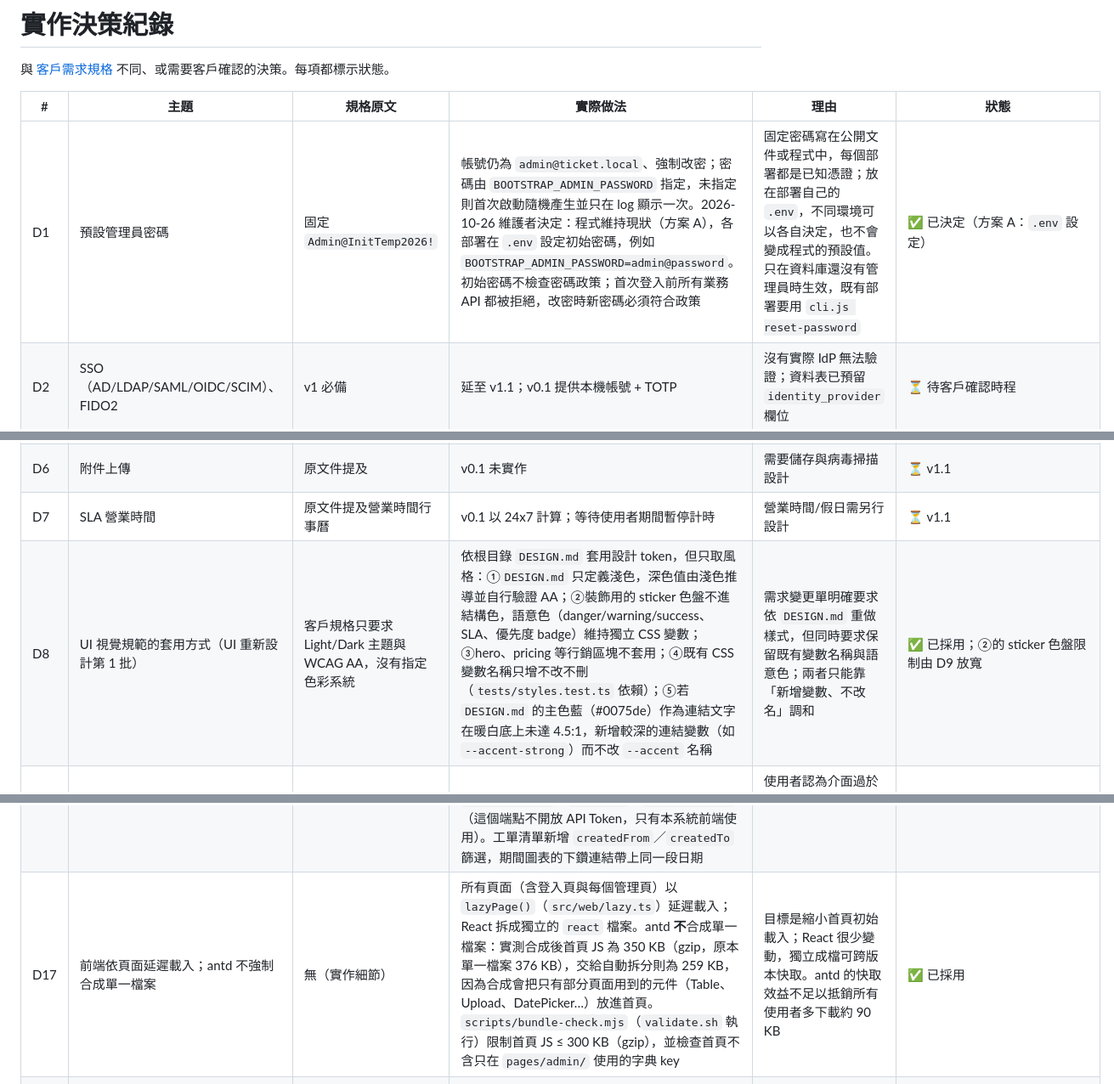
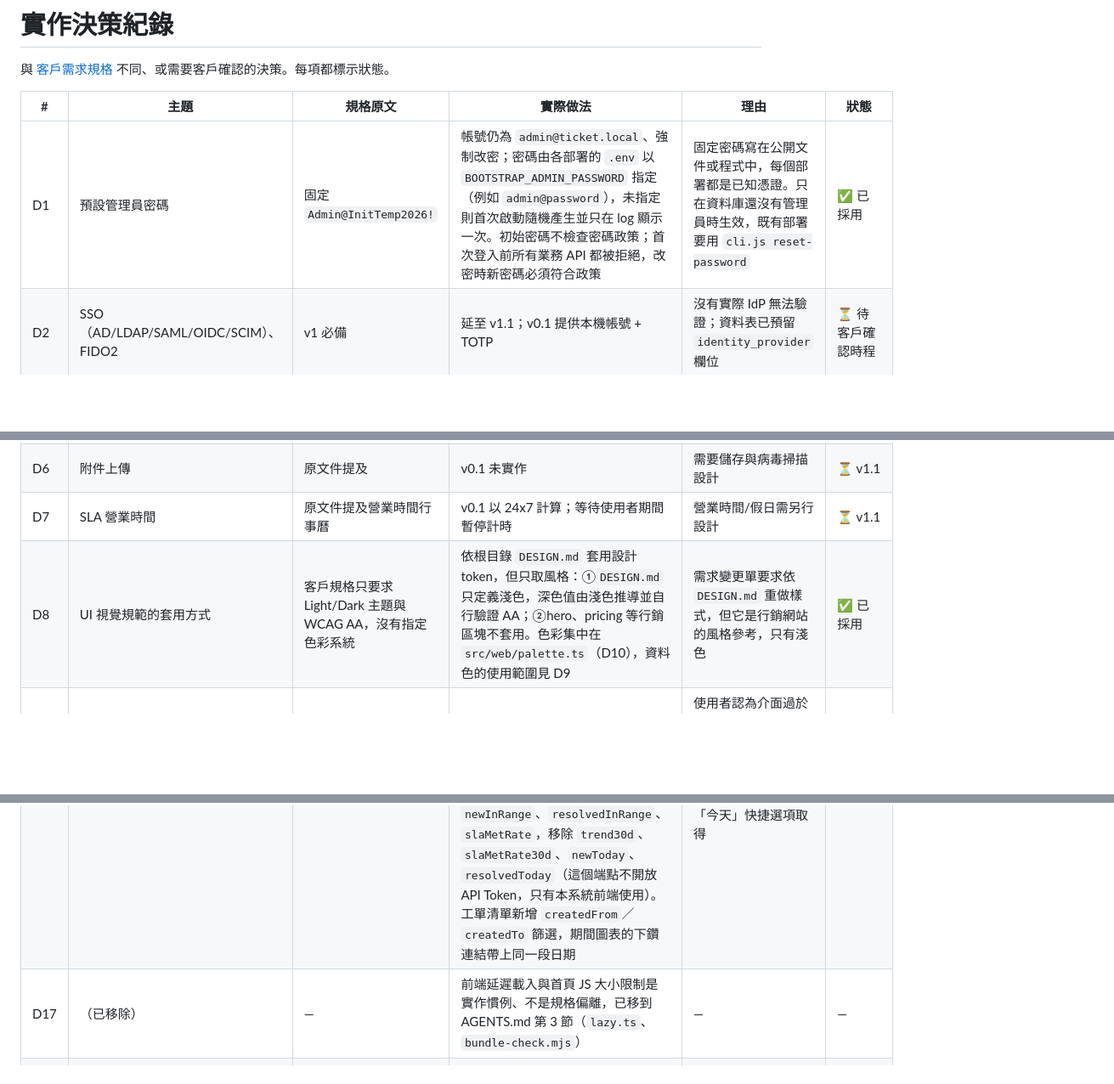
Before and after one commit to NatasChen/killtix, a Markdown page: specs/DECISIONS.md, 3 parts joined by grey strips. Shown at 85% size. GitHub-like rendering; blank space fills up the shorter version.

```diff
--- a/specs/DECISIONS.md
+++ b/specs/DECISIONS.md
@@ -4,14 +4,14 @@
 
 | # | 主題 | 規格原文 | 實際做法 | 理由 | 狀態 |
 | --- | --- | --- | --- | --- | --- |
-| D1 | 預設管理員密碼 | 固定 `Admin@InitTemp2026!` | 帳號仍為 `admin@ticket.local`、強制改密；密碼由 `BOOTSTRAP_ADMIN_PASSWORD` 指定，未指定則首次啟動隨機產生並只在 log 顯示一次。2026-10-26 維護者決定：程式維持現狀（方案 A），各部署在 `.env` 設定初始密碼，例如 `BOOTSTRAP_ADMIN_PASSWORD=admin@password`。初始密碼不檢查密碼政策；首次登入前所有業務 API 都被拒絕，改密時新密碼必須符合政策 | 固定密碼寫在公開文件或程式中，每個部署都是已知憑證；放在部署自己的 `.env`，不同環境可以各自決定，也不會變成程式的預設值。只在資料庫還沒有管理員時生效，既有部署要用 `cli.js reset-password` | ✅ 已決定（方案 A：`.env` 設定） |
+| D1 | 預設管理員密碼 | 固定 `Admin@InitTemp2026!` | 帳號仍為 `admin@ticket.local`、強制改密；密碼由各部署的 `.env` 以 `BOOTSTRAP_ADMIN_PASSWORD` 指定（例如 `admin@password`），未指定則首次啟動隨機產生並只在 log 顯示一次。初始密碼不檢查密碼政策；首次登入前所有業務 API 都被拒絕，改密時新密碼必須符合政策 | 固定密碼寫在公開文件或程式中，每個部署都是已知憑證。只在資料庫還沒有管理員時生效，既有部署要用 `cli.js reset-password` | ✅ 已採用 |
 | D2 | SSO（AD/LDAP/SAML/OIDC/SCIM）、FIDO2 | v1 必備 | 延至 v1.1；v0.1 提供本機帳號 + TOTP | 沒有實際 IdP 無法驗證；資料表已預留 `identity_provider` 欄位 | ⏳ 待客戶確認時程 |
 | D3 | Cloudflare 部署（方案 B） | 雙軌並行 | **不做**（2026-10-26 維護者決定）。只支援 Docker；原本的實驗性說明 `deploy/cloudflare/` 已刪除。PRD FR-6.2、AC-DEPLOY-02 與 QA 計畫中 `qa-cf` 軌道的項目都不適用 | D1(SQLite)、SMTP、LDAP、bcrypt CPU 限制與現行架構差異大，等於另寫一套後端；目前沒有使用邊緣網路的需求 | ✅ 已決定（不做） |
 | D4 | 改密前呼叫業務 API 的回應碼 | 原文件寫 `422`（或 403） | `403`，`code=password_change_required` | 語意上是「已認證但無權限」 | ✅ 已採用 |
 | D5 | 「超過 3 天未結案」定義 | 原文件 SQL 與文字矛盾（`<=` vs 嚴格大於） | `status NOT IN (resolved, closed) AND created_at < now() - 72h`；剛好 72 小時不計入 | 與原文件文字一致；有邊界測試 | ✅ 已採用 |
 | D6 | 附件上傳 | 原文件提及 | v0.1 未實作 | 需要儲存與病毒掃描設計 | ⏳ v1.1 |
 | D7 | SLA 營業時間 | 原文件提及營業時間行事曆 | v0.1 以 24x7 計算；等待使用者期間暫停計時 | 營業時間/假日需另行設計 | ⏳ v1.1 |
-| D8 | UI 視覺規範的套用方式（UI 重新設計第 1 批） | 客戶規格只要求 Light/Dark 主題與 WCAG AA，沒有指定色彩系統 | 依根目錄 `DESIGN.md` 套用設計 token，但只取風格：①`DESIGN.md` 只定義淺色，深色值由淺色推導並自行驗證 AA；②裝飾用的 sticker 色盤不進結構色，語意色（danger/warning/success、SLA、優先度 badge）維持獨立 CSS 變數；③hero、pricing 等行銷區塊不套用；④既有 CSS 變數名稱只增不改不刪（`tests/styles.test.ts` 依賴）；⑤若 `DESIGN.md` 的主色藍（#0075de）作為連結文字在暖白底上未達 4.5:1，新增較深的連結變數（如 `--accent-strong`）而不改 `--accent` 名稱 | 需求變更單明確要求依 `DESIGN.md` 重做樣式，但同時要求保留既有變數名稱與語意色；兩者只能靠「新增變數、不改名」調和 | ✅ 已採用；②的 sticker 色盤限制由 D9 放寬 |
+| D8 | UI 視覺規範的套用方式 | 客戶規格只要求 Light/Dark 主題與 WCAG AA，沒有指定色彩系統 | 依根目錄 `DESIGN.md` 套用設計 token，但只取風格：①`DESIGN.md` 只定義淺色，深色值由淺色推導並自行驗證 AA；②hero、pricing 等行銷區塊不套用。色彩集中在 `src/web/palette.ts`（D10），資料色的使用範圍見 D9 | 需求變更單要求依 `DESIGN.md` 重做樣式，但它是行銷網站的風格參考，只有淺色 | ✅ 已採用 |
 | D9 | sticker 色盤與側邊欄色彩（UI 重新設計第 2 批） | `DESIGN.md` 規定介面只有黑白灰加一個藍，sticker 色盤只用於裝飾；深靛藍只用於單一 hero 區塊 | sticker 色盤（sky、purple、pink、orange、teal）可用於有意義的資料色：狀態 badge、儀表板色帶與長條圖、選單群組色塊；側邊欄使用深靛藍（`--nav-*`）。主要動作、連結與焦點仍只用主色藍；顏色都搭配文字標籤，不單靠顏色傳達 | 使用者認為介面過於單調；工單系統以資料為主，顏色帶有資訊（狀態、優先度、分類）比全部灰藍更好辨識。`DESIGN.md` 是行銷網站的風格參考，不改它，例外記在這裡與 AGENTS.md | ✅ 已採用 |
 | D10 | UI 元件庫 | 原規格未指定；v0.3.0 前刻意不用 UI 套件，元件全部手刻在 `styles.css` | 維護者要求介面一律使用 Ant Design（antd 6）。顏色仍以 DESIGN.md 為準，集中在 `src/web/palette.ts`，以 theme token 傳給 antd；D8、D9 的色彩規則不變。antd 內建的少數文字（分頁、選單的 aria 標籤等）來自 antd 的 zh_TW / en_US 語系包，依使用者語系切換，是「所有可見文字走 glossary」的例外；空狀態與按鈕等可見文字仍走 glossary | 成熟的元件庫讓表格、表單、下拉選單與 RWD 一致且可及；CSP 已允許 inline style，antd 的 CSS-in-JS 不需放寬 CSP | ✅ 已採用 |
 | D11 | 企業標誌的讀取路由不經 `guard()` | AGENTS.md 規則：新增路由一定要加 `guard()`，未完成改密／2FA 不能使用任何 API | `GET /api/v1/branding` 與 `/api/v1/branding/logo/{light|dark}` 不需登入；上傳與移除仍在 `/admin` 下，需要 `admin:settings`（只有系統管理員）。只接受 512 KB 以內的 PNG（檢查檔頭），不支援 SVG | 登入頁在登入前就要顯示標誌；標誌本來就是公開資訊，這兩個路由只回傳標誌。SVG 可以內含 script，改用 PNG 就不需要淨化 | ✅ 已採用 |
@@ -21,4 +21,4 @@
 | D15 | 儀表板圖表以 SVG 自繪、不引入圖表套件 | 原規格（PRD FR-3.1）只列出 Widget 內容，沒有指定圖表形式；v0.4.0 前是四張同型水平長條 | 需求變更單要求折線圖、環形圖、直條圖、tag cloud 與 SLA 儀表盤。圖表在 `src/web/components/charts.tsx` 以 SVG 自繪（`Donut`、`LineChart`、`Columns`、`TagCloud`，既有的 `Bars` 一併搬入），SLA 達標率用 antd 內建 `Progress type="dashboard"`；**不新增任何套件**（含 `@ant-design/charts`、recharts、d3）。顏色只取自 `palette.ts`，以 `viewBox` 縮放、375px 寬不出現水平捲軸，每個圖表有 `role="img"` 與描述內容的 `aria-label`。API 新增 `trend30d`、`agingBuckets`、`workload`、`byTeam`，全部沿用 `buildTicketConditions()`；`workload`／`byTeam` 只回給內部人員（`null` 給其他人）。不做 word cloud（主旨斷詞）、日期區間選擇與匯出圖片 | 維護者要求圖表多樣化，但專案慣例是「不為單一畫面引入套件」且 CSP 只允許同源資源；自繪 SVG 可完全控制深淺色主題與可及性，也不需要新的建置設定 | ✅ 已採用 |
 | D16 | 儀表板統計期間：期間數字與目前狀態分開 | 原規格（PRD FR-3.1）的儀表板只有「今日」與「近 30 天」；D15 未做日期區間 | 儀表板分兩區。**目前狀態**（未結案、超過 3 天、SLA 已逾時／即將逾時、通知失敗、未結案天數、未結案優先度、工程師負載、各團隊未結案）不受期間影響。**期間統計**依 `GET /reports/dashboard?from=&to=`（`config.timezone` 的日曆日，含頭尾；預設近 30 天、最長 366 天、超過 92 天的趨勢改為每週一點）計算：期間新增（建立日）、期間解決與 SLA 達標率（解決日）、趨勢、狀態分佈、常見標籤、服務類別（建立日）。回應改為 `range`、`trend`、`newInRange`、`resolvedInRange`、`slaMetRate`，移除 `trend30d`、`slaMetRate30d`、`newToday`、`resolvedToday`（這個端點不開放 API Token，只有本系統前端使用）。工單清單新增 `createdFrom`／`createdTo` 篩選，期間圖表的下鑽連結帶上同一段日期 | 「未結案」這類目前狀態套上期間會變得難以解讀；期間數字一律以建立或解決的日曆日計算，與清單篩選的口徑一致。「今日」數字可用「今天」快捷選項取得 | ✅ 已採用 |
-| D17 | 前端依頁面延遲載入；antd 不強制合成單一檔案 | 無（實作細節） | 所有頁面（含登入頁與每個管理頁）以 `lazyPage()`（`src/web/lazy.ts`）延遲載入；React 拆成獨立的 `react` 檔案。antd **不**合成單一檔案：實測合成後首頁 JS 為 350 KB（gzip，原本單一檔案 376 KB），交給自動拆分則為 259 KB，因為合成會把只有部分頁面用到的元件（Table、Upload、DatePicker…）放進首頁。`scripts/bundle-check.mjs`（`validate.sh` 執行）限制首頁 JS ≤ 300 KB（gzip），並檢查首頁不含只在 `pages/admin/` 使用的字典 key | 目標是縮小首頁初始載入；React 很少變動，獨立成檔可跨版本快取。antd 的快取效益不足以抵銷所有使用者多下載約 90 KB | ✅ 已採用 |
+| D17 | （已移除） | — | 前端延遲載入與首頁 JS 大小限制是實作慣例、不是規格偏離，已移到 AGENTS.md 第 3 節（`lazy.ts`、`bundle-check.mjs`） | — | — |
 | D18 | 團隊成員可由 `catalog:manage` 管理 | 原規格只有「使用者」頁（`admin:users`，只有系統管理員）可設定使用者的團隊 | 「團隊」頁（`catalog:manage`：系統管理員與 IT 服務主管）可展開查看並加入／移除成員（`/admin/teams/{id}/members`），與使用者頁讀寫同一份 `team_members`。只能加入啟用中、非外部系統的帳號；每次加入、移除都寫入稽核。廠商與一般使用者仍可加入，但不會因此看到團隊工單（規則 1），畫面上會註明 | 團隊的人力安排屬於 IT 服務主管的日常工作（他本來就能看所有工單、指派團隊）；不必為了調整成員請系統管理員處理。成員資格會影響工程師看得到哪些工單，所以要稽核 | ✅ 已採用 |
```
Also changed, not shown: other parts of specs/DECISIONS.md (+1 -1 lines), AGENTS.md (+4 -2 lines), CHANGELOG.md (+3 -0 lines).
